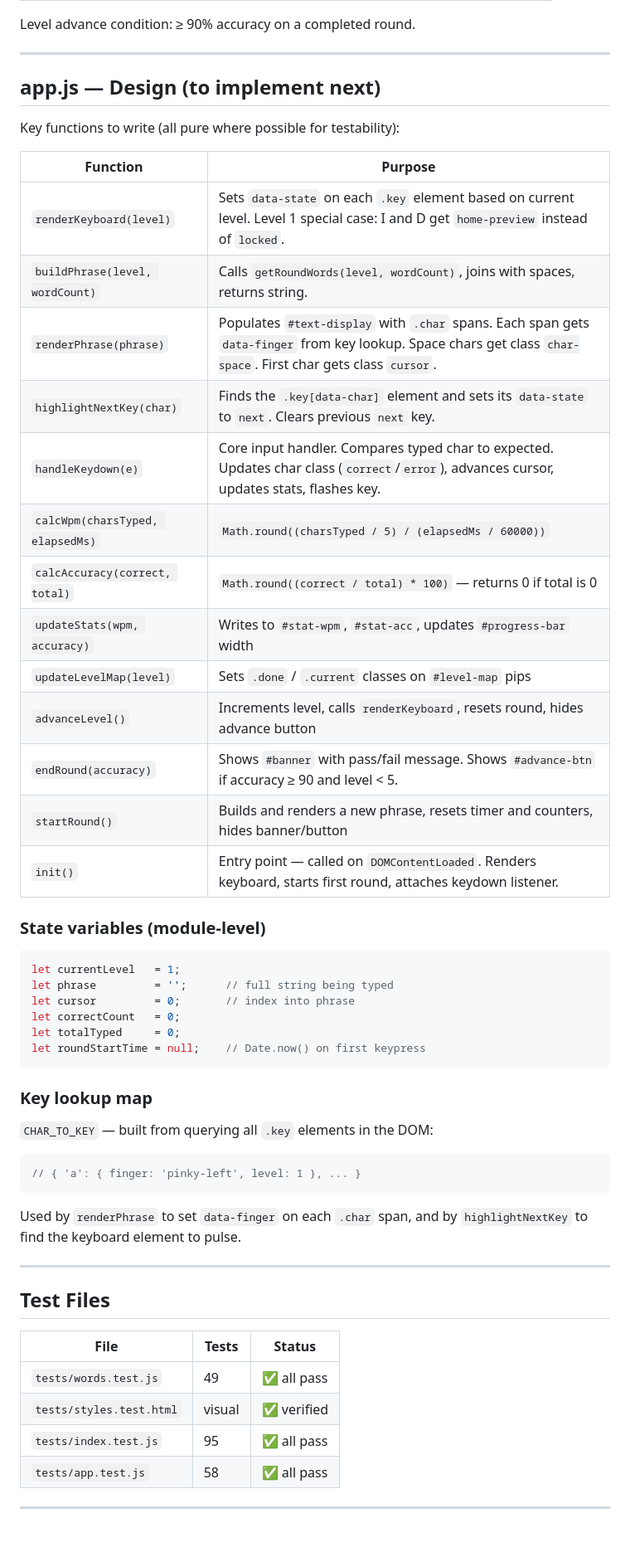
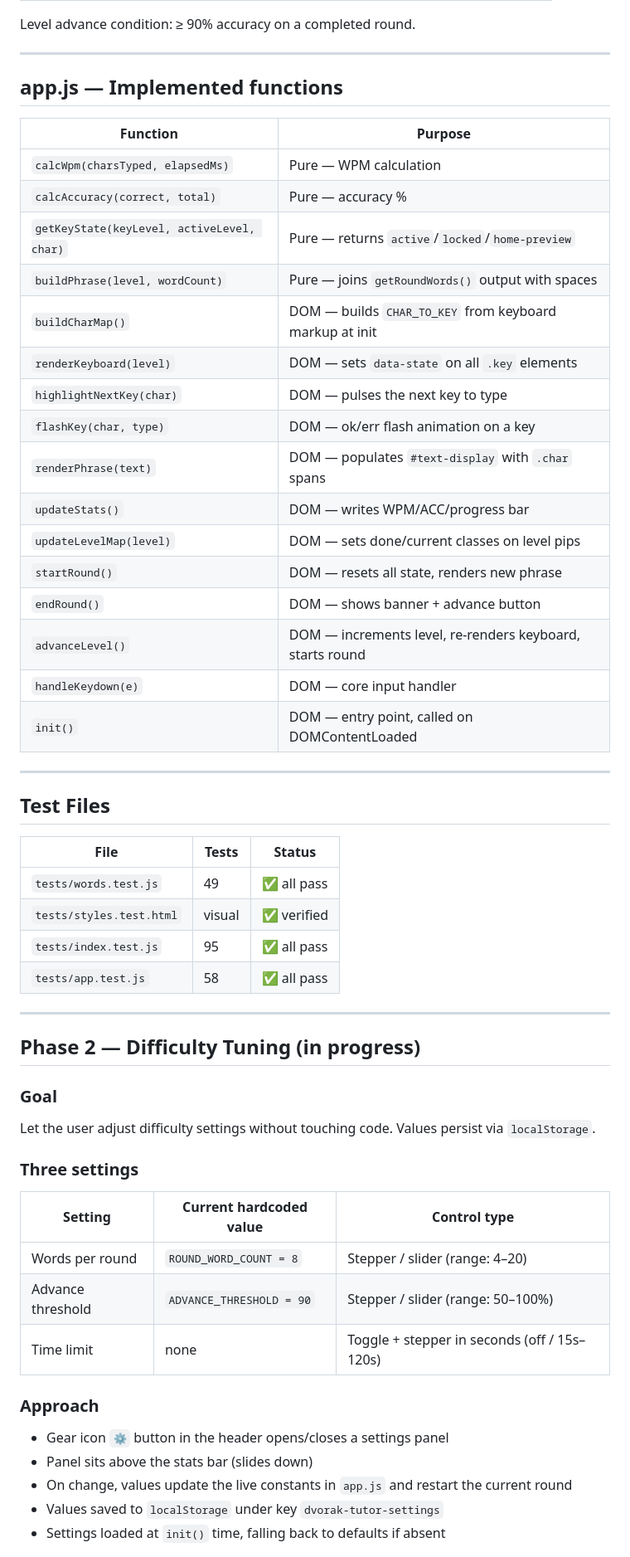
Before and after one commit to cbrayanalytics/dvorak-tutor, a Markdown page: .claude/progress.md, the part around one of its changes. Shown at 83% size. GitHub-like rendering; blank space fills up the shorter version.

Commit message:
docs: plan Phase 2 difficulty tuning feature
CLAUDE.md: document settings panel goal, three adjustable settings,
localStorage persistence, and files to modify.
progress.md: add Phase 2 task list (tasks 9-12), update app.js
function table to reflect implemented state.

````diff
--- a/.claude/progress.md
+++ b/.claude/progress.md
@@ -66,43 +67,26 @@ Level advance condition: ≥ 90% accuracy on a completed round.
 
 ---
 
-## app.js — Design (to implement next)
-
-Key functions to write (all pure where possible for testability):
+## app.js — Implemented functions
 
 | Function | Purpose |
 |----------|---------|
-| `renderKeyboard(level)` | Sets `data-state` on each `.key` element based on current level. Level 1 special case: I and D get `home-preview` instead of `locked`. |
-| `buildPhrase(level, wordCount)` | Calls `getRoundWords(level, wordCount)`, joins with spaces, returns string. |
-| `renderPhrase(phrase)` | Populates `#text-display` with `.char` spans. Each span gets `data-finger` from key lookup. Space chars get class `char-space`. First char gets class `cursor`. |
-| `highlightNextKey(char)` | Finds the `.key[data-char]` element and sets its `data-state` to `next`. Clears previous `next` key. |
-| `handleKeydown(e)` | Core input handler. Compares typed char to expected. Updates char class (`correct`/`error`), advances cursor, updates stats, flashes key. |
-| `calcWpm(charsTyped, elapsedMs)` | `Math.round((charsTyped / 5) / (elapsedMs / 60000))` |
-| `calcAccuracy(correct, total)` | `Math.round((correct / total) * 100)` — returns 0 if total is 0 |
-| `updateStats(wpm, accuracy)` | Writes to `#stat-wpm`, `#stat-acc`, updates `#progress-bar` width |
-| `updateLevelMap(level)` | Sets `.done` / `.current` classes on `#level-map` pips |
-| `advanceLevel()` | Increments level, calls `renderKeyboard`, resets round, hides advance button |
-| `endRound(accuracy)` | Shows `#banner` with pass/fail message. Shows `#advance-btn` if accuracy ≥ 90 and level < 5. |
-| `startRound()` | Builds and renders a new phrase, resets timer and counters, hides banner/button |
-| `init()` | Entry point — called on `DOMContentLoaded`. Renders keyboard, starts first round, attaches keydown listener. |
-
-### State variables (module-level)
-```js
-let currentLevel   = 1;
-let phrase         = '';      // full string being typed
-let cursor         = 0;       // index into phrase
-let correctCount   = 0;
-let totalTyped     = 0;
-let roundStartTime = null;    // Date.now() on first keypress
-```
-
-### Key lookup map
-`CHAR_TO_KEY` — built from querying all `.key` elements in the DOM:
-```js
-// { 'a': { finger: 'pinky-left', level: 1 }, ... }
-```
-Used by `renderPhrase` to set `data-finger` on each `.char` span, and by
-`highlightNextKey` to find the keyboard element to pulse.
+| `calcWpm(charsTyped, elapsedMs)` | Pure — WPM calculation |
+| `calcAccuracy(correct, total)` | Pure — accuracy % |
+| `getKeyState(keyLevel, activeLevel, char)` | Pure — returns `active`/`locked`/`home-preview` |
+| `buildPhrase(level, wordCount)` | Pure — joins `getRoundWords()` output with spaces |
+| `buildCharMap()` | DOM — builds `CHAR_TO_KEY` from keyboard markup at init |
+| `renderKeyboard(level)` | DOM — sets `data-state` on all `.key` elements |
+| `highlightNextKey(char)` | DOM — pulses the next key to type |
+| `flashKey(char, type)` | DOM — ok/err flash animation on a key |
+| `renderPhrase(text)` | DOM — populates `#text-display` with `.char` spans |
+| `updateStats()` | DOM — writes WPM/ACC/progress bar |
+| `updateLevelMap(level)` | DOM — sets done/current classes on level pips |
+| `startRound()` | DOM — resets all state, renders new phrase |
+| `endRound()` | DOM — shows banner + advance button |
+| `advanceLevel()` | DOM — increments level, re-renders keyboard, starts round |
+| `handleKeydown(e)` | DOM — core input handler |
+| `init()` | DOM — entry point, called on DOMContentLoaded |
 
 ---
 
@@ -117,3 +101,22 @@ Used by `renderPhrase` to set `data-finger` on each `.char` span, and by
 
 ---
 
+## Phase 2 — Difficulty Tuning (in progress)
+
+### Goal
+Let the user adjust difficulty settings without touching code. Values persist via `localStorage`.
+
+### Three settings
+| Setting | Current hardcoded value | Control type |
+|---------|------------------------|--------------|
+| Words per round | `ROUND_WORD_COUNT = 8` | Stepper / slider (range: 4–20) |
+| Advance threshold | `ADVANCE_THRESHOLD = 90` | Stepper / slider (range: 50–100%) |
+| Time limit | none | Toggle + stepper in seconds (off / 15s–120s) |
+
+### Approach
+- Gear icon `⚙` button in the header opens/closes a settings panel
+- Panel sits above the stats bar (slides down)
+- On change, values update the live constants in `app.js` and restart the current round
+- Values saved to `localStorage` under key `dvorak-tutor-settings`
+- Settings loaded at `init()` time, falling back to defaults if absent
+
````
Also changed, not shown: other parts of .claude/progress.md (+19 -0 lines), CLAUDE.md (+15 -1 lines).
